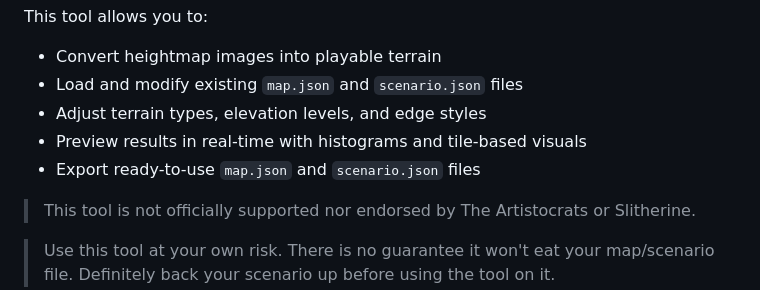
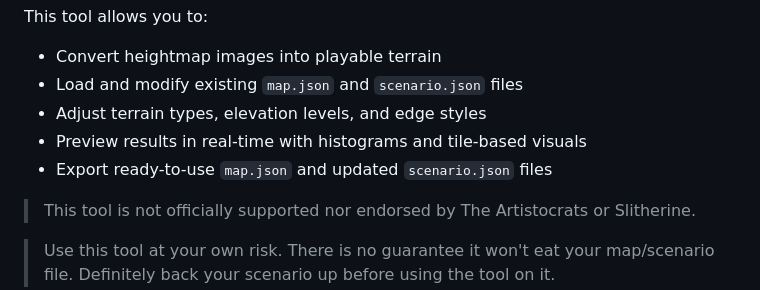
Before and after one commit to McGondyGaming/STTC-TT, a Markdown page: README.md, the part around the change. Rendered like a GitHub page.

```diff
--- a/README.md
+++ b/README.md
@@ -7,7 +7,7 @@ This tool allows you to:
 - Load and modify existing `map.json` and `scenario.json` files
 - Adjust terrain types, elevation levels, and edge styles
 - Preview results in real-time with histograms and tile-based visuals
-- Export ready-to-use `map.json` and `scenario.json` files
+- Export ready-to-use `map.json` and updated `scenario.json` files
 
 > This tool is not officially supported nor endorsed by The Artistocrats or Slitherine.
 
```
